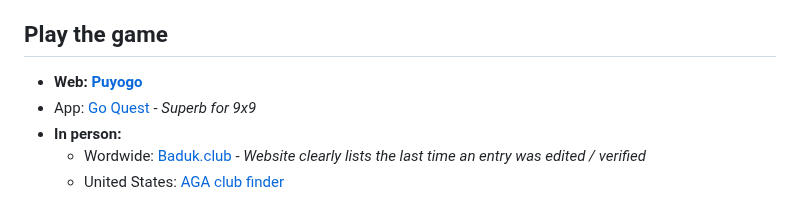
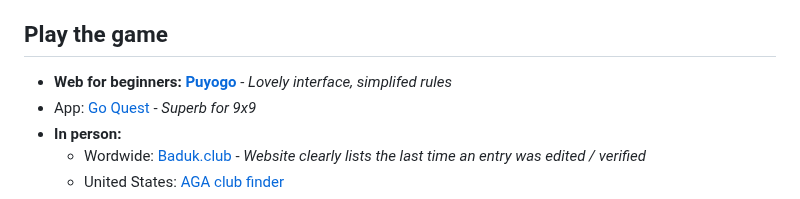
Before and after one commit to gote1000/Go_Resources, a Markdown page: index.md, the part around the change. Rendered like a GitHub page.

```diff
--- a/index.md
+++ b/index.md
@@ -42,7 +42,7 @@ This page merely contains some of my favorite links related to go. Huge thank yo
 
 ## Play the game
 
-- **Web: [Puyogo](https://puyogo.app/en/)**
+- **Web for beginners: [Puyogo](https://puyogo.app/en/)** - *Lovely interface, simplifed rules*
 - App: [Go Quest](https://apps.apple.com/us/app/goquest/id834841918) - *Superb for 9x9*
 - **In person:**
     - Wordwide: [Baduk.club](https://baduk.club/welcome) - *Website clearly lists the last time an entry was edited / verified*
```
